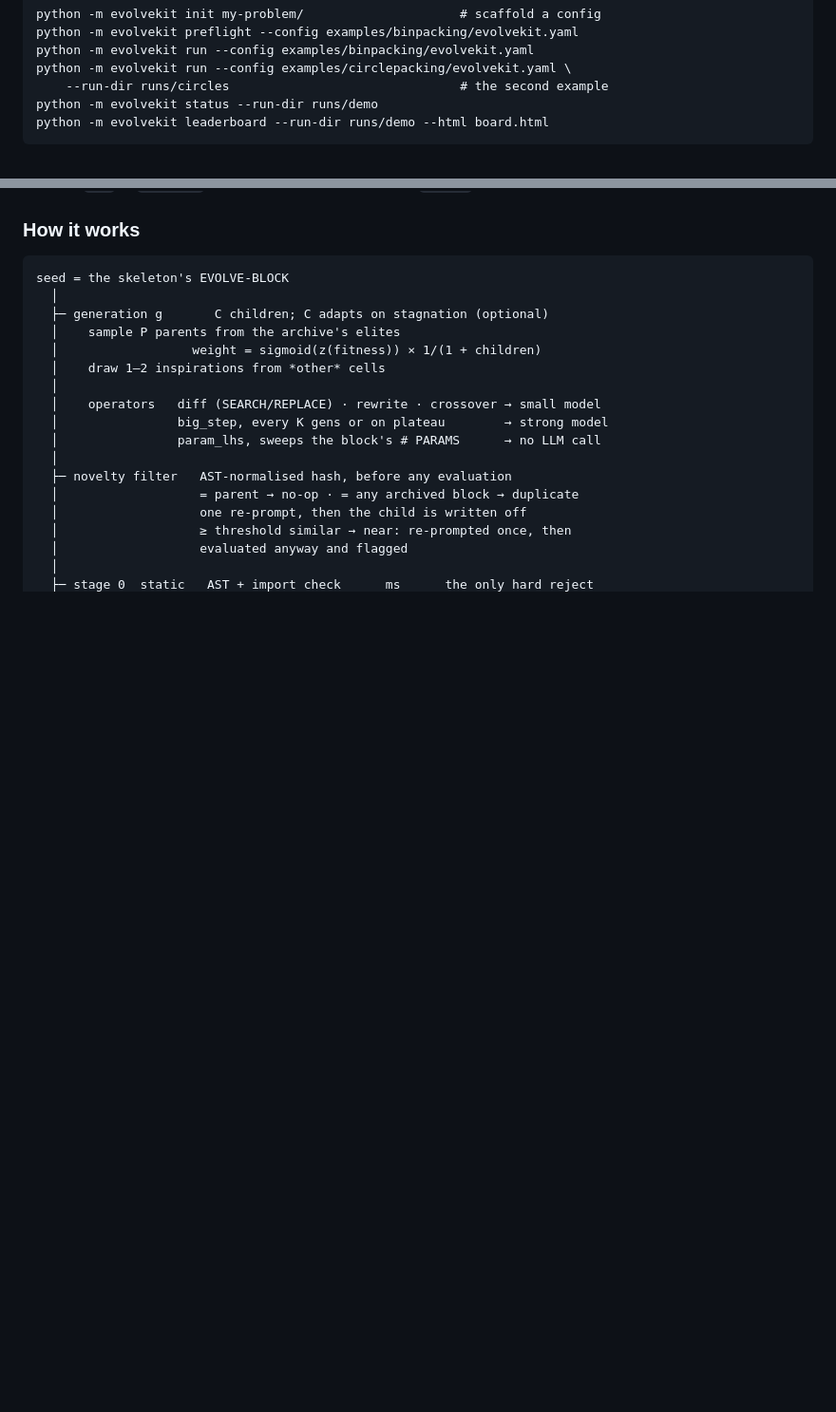
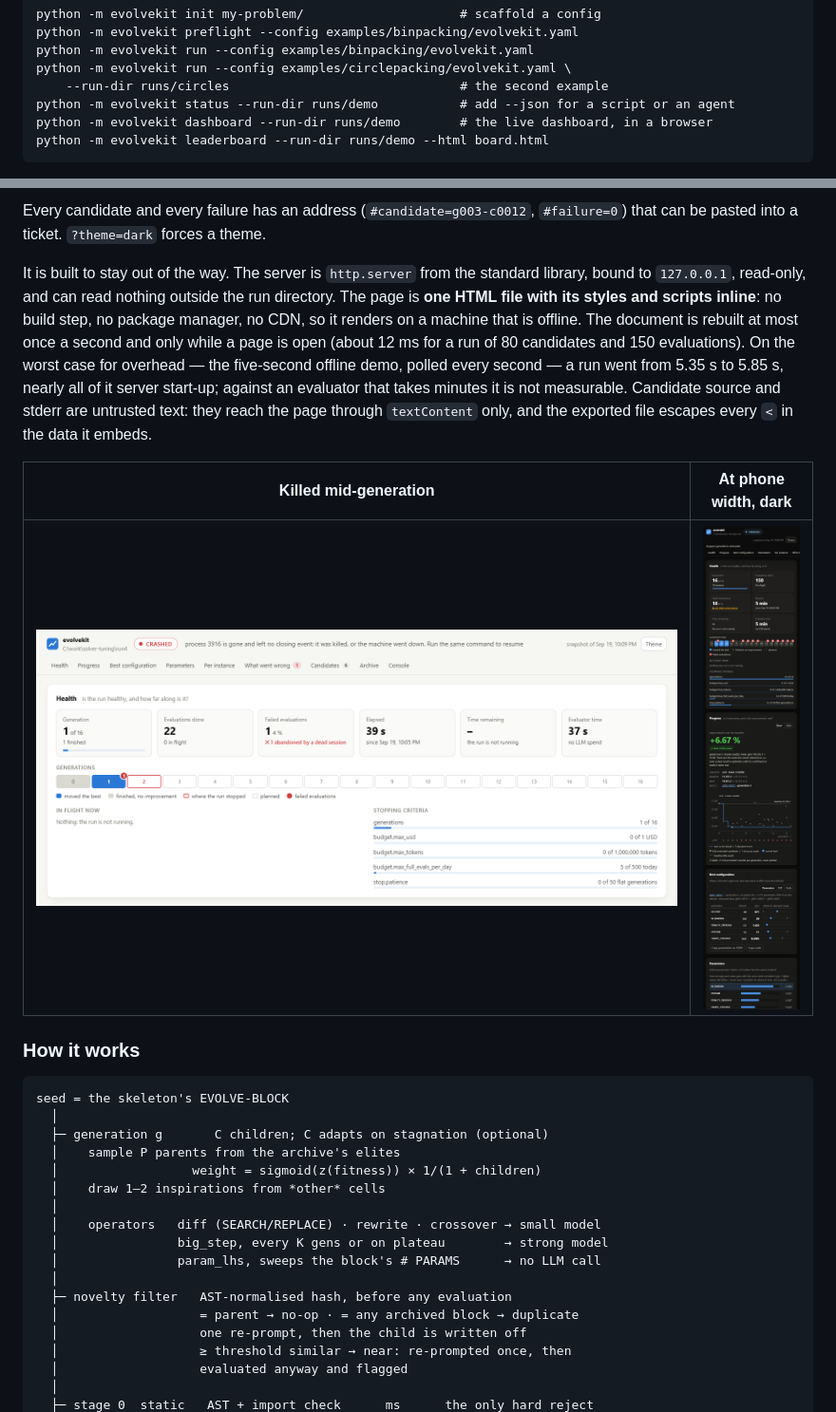
Before and after one commit to meaurisch/evolvekit, a Markdown page: README.md, 2 parts joined by grey strips. Shown at 95% size. Drawn GitHub-style; pictures changed too: docs/img/dashboard/crashed-light.png (added), docs/img/dashboard/narrow-dark.png (added); blank space fills up the shorter version.

````diff
--- a/README.md
+++ b/README.md
@@ -41,7 +41,8 @@ python -m evolvekit preflight --config examples/binpacking/evolvekit.yaml
 python -m evolvekit run --config examples/binpacking/evolvekit.yaml
 python -m evolvekit run --config examples/circlepacking/evolvekit.yaml \
     --run-dir runs/circles                               # the second example
-python -m evolvekit status --run-dir runs/demo
+python -m evolvekit status --run-dir runs/demo           # add --json for a script or an agent
+python -m evolvekit dashboard --run-dir runs/demo        # the live dashboard, in a browser
 python -m evolvekit leaderboard --run-dir runs/demo --html board.html
 ```
 
@@ -120,3 +149,21 @@ listed under `errors` and leaves the other sections intact.
+Every candidate and every failure has an address (`#candidate=g003-c0012`,
+`#failure=0`) that can be pasted into a ticket. `?theme=dark` forces a theme.
+
+It is built to stay out of the way. The server is `http.server` from the
+standard library, bound to `127.0.0.1`, read-only, and can read nothing outside
+the run directory. The page is **one HTML file with its styles and scripts
+inline**: no build step, no package manager, no CDN, so it renders on a machine
+that is offline. The document is rebuilt at most once a second and only while a
+page is open (about 12 ms for a run of 80 candidates and 150 evaluations). On
+the worst case for overhead — the five-second offline demo, polled every second
+— a run went from 5.35 s to 5.85 s, nearly all of it server start-up; against
+an evaluator that takes minutes it is not measurable. Candidate source and
+stderr are untrusted text: they reach the page through `textContent` only, and
+the exported file escapes every `<` in the data it embeds.
+
+| Killed mid-generation | At phone width, dark |
+|---|---|
+| ![A run that was killed](docs/img/dashboard/crashed-light.png) | ![Narrow, dark](docs/img/dashboard/narrow-dark.png) |
 
 ### How it works
 
````
Also changed, not shown: other parts of README.md (+28 -0 lines), docs/new-experiment.md (+1 -1 lines), docs/img/dashboard/candidate-drawer-dark.png (added), docs/img/dashboard/failure-drawer.png (added), docs/img/dashboard/finished-dark.png (added), docs/img/dashboard/finished-light.png (added), 8 other files.
